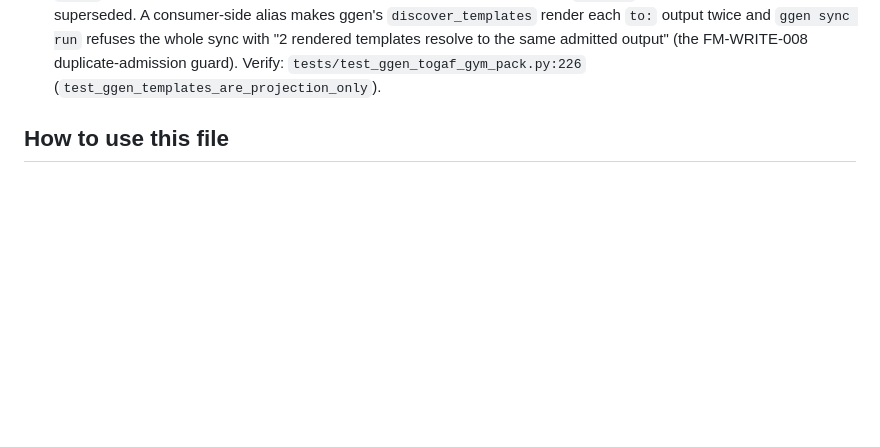
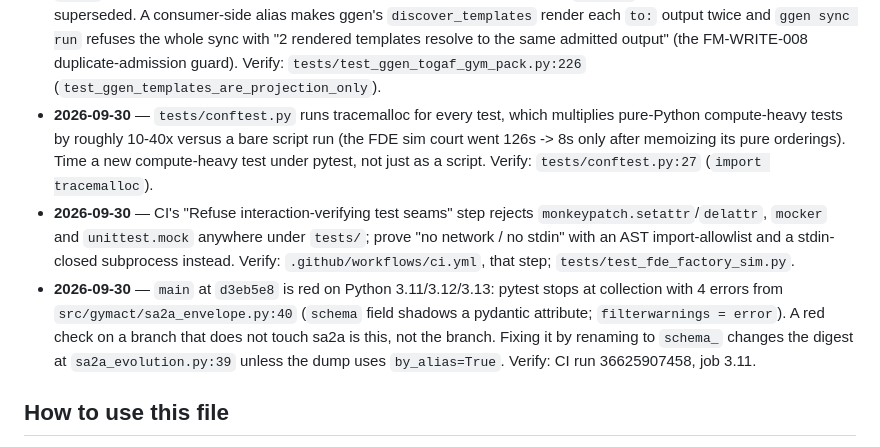
Before and after one commit to seanchatmangpt/gymact, a Markdown page: docs/KNOWN_FACTS.md, the part around the change. GitHub-like rendering; blank space fills up the shorter version.

```diff
--- a/docs/KNOWN_FACTS.md
+++ b/docs/KNOWN_FACTS.md
@@ -62,6 +62,22 @@ work around it silently.
   admitted output" (the FM-WRITE-008 duplicate-admission guard). Verify:
   `tests/test_ggen_togaf_gym_pack.py:226`
   (`test_ggen_templates_are_projection_only`).
+- **2026-09-30** — `tests/conftest.py` runs tracemalloc for every test, which
+  multiplies pure-Python compute-heavy tests by roughly 10-40x versus a bare
+  script run (the FDE sim court went 126s -> 8s only after memoizing its pure
+  orderings). Time a new compute-heavy test under pytest, not just as a script.
+  Verify: `tests/conftest.py:27` (`import tracemalloc`).
+- **2026-09-30** — CI's "Refuse interaction-verifying test seams" step rejects
+  `monkeypatch.setattr`/`delattr`, `mocker` and `unittest.mock` anywhere under
+  `tests/`; prove "no network / no stdin" with an AST import-allowlist and a
+  stdin-closed subprocess instead. Verify: `.github/workflows/ci.yml`, that step;
+  `tests/test_fde_factory_sim.py`.
+- **2026-09-30** — `main` at `d3eb5e8` is red on Python 3.11/3.12/3.13: pytest
+  stops at collection with 4 errors from `src/gymact/sa2a_envelope.py:40`
+  (`schema` field shadows a pydantic attribute; `filterwarnings = error`). A red
+  check on a branch that does not touch sa2a is this, not the branch. Fixing it
+  by renaming to `schema_` changes the digest at `sa2a_evolution.py:39` unless
+  the dump uses `by_alias=True`. Verify: CI run 36625907458, job 3.11.
 
 ## How to use this file
 
```
Also changed, not shown: docs/2026-09-30-fde-factory-sim-errc.md (added, +101 -0 lines).
